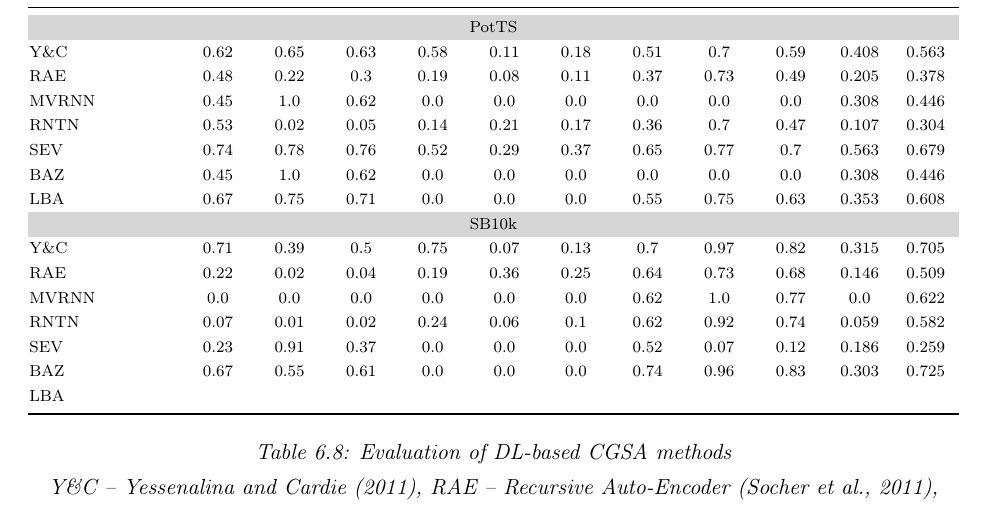
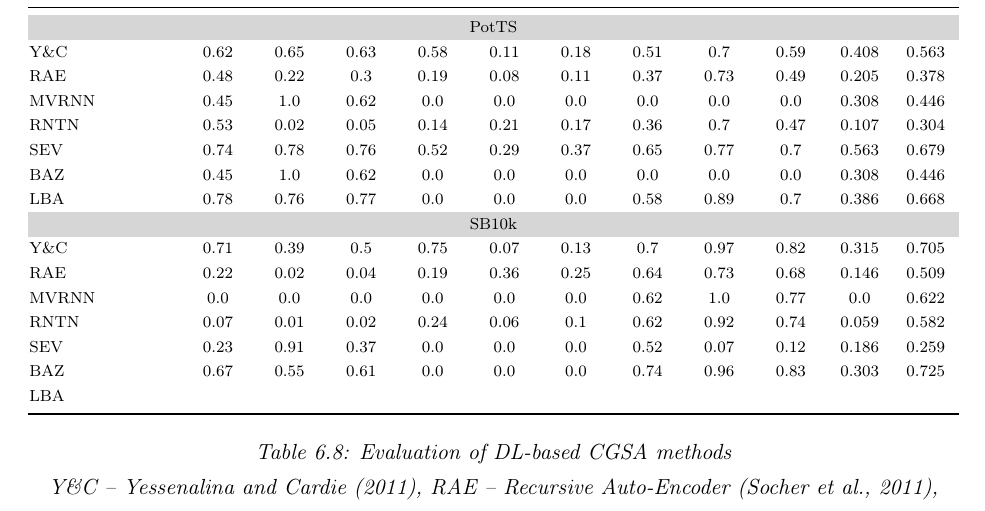
Before and after one commit to WladimirSidorenko/Dissertation, a LaTeX thesis (sidarenka_thesis.tex, which reads sentiment_cgsa.tex): part of page 144 of 182, cut so that both start at the same text. Compiled offline with pdfLaTeX.

Commit message:
added results for lexicon-based attention

```diff
--- a/sentiment_cgsa.tex
+++ b/sentiment_cgsa.tex
@@ -2822,10 +2822,21 @@ Table~\ref{snt-cgsa:tbl:dl-res}.
         % Macro-Averaged F1-Score (Positive and Negative Classes): 35.29%
         % Micro-Averaged F1-Score (All Classes): 60.7869%
 
-      LBA & 0.67 & 0.75 & 0.71 & %
+         % Results @b6c7724
+         % General Statistics:
+         %              precision    recall  f1-score   support
+         %    positive       0.78      0.76      0.77       680
+         %    negative       0.00      0.00      0.00       287
+         %     neutral       0.58      0.89      0.70       558
+         % avg / total       0.56      0.67      0.60      1525
+         % Macro-Averaged F1-Score (Positive and Negative Classes): 38.59%
+         % Micro-Averaged F1-Score (All Classes): 66.7541%
+
+
+      LBA & 0.78 & 0.76 & 0.77 & %
         0.0 & 0.0 & 0.0 & %
-        0.55 & 0.75 & 0.63 & %
-        0.353 & 0.608\\
+        0.58 & 0.89 & 0.7 & %
+        0.386 & 0.668\\
 
       \multicolumn{12}{c}{\cellcolor{cellcolor}SB10k}\\
 
```
